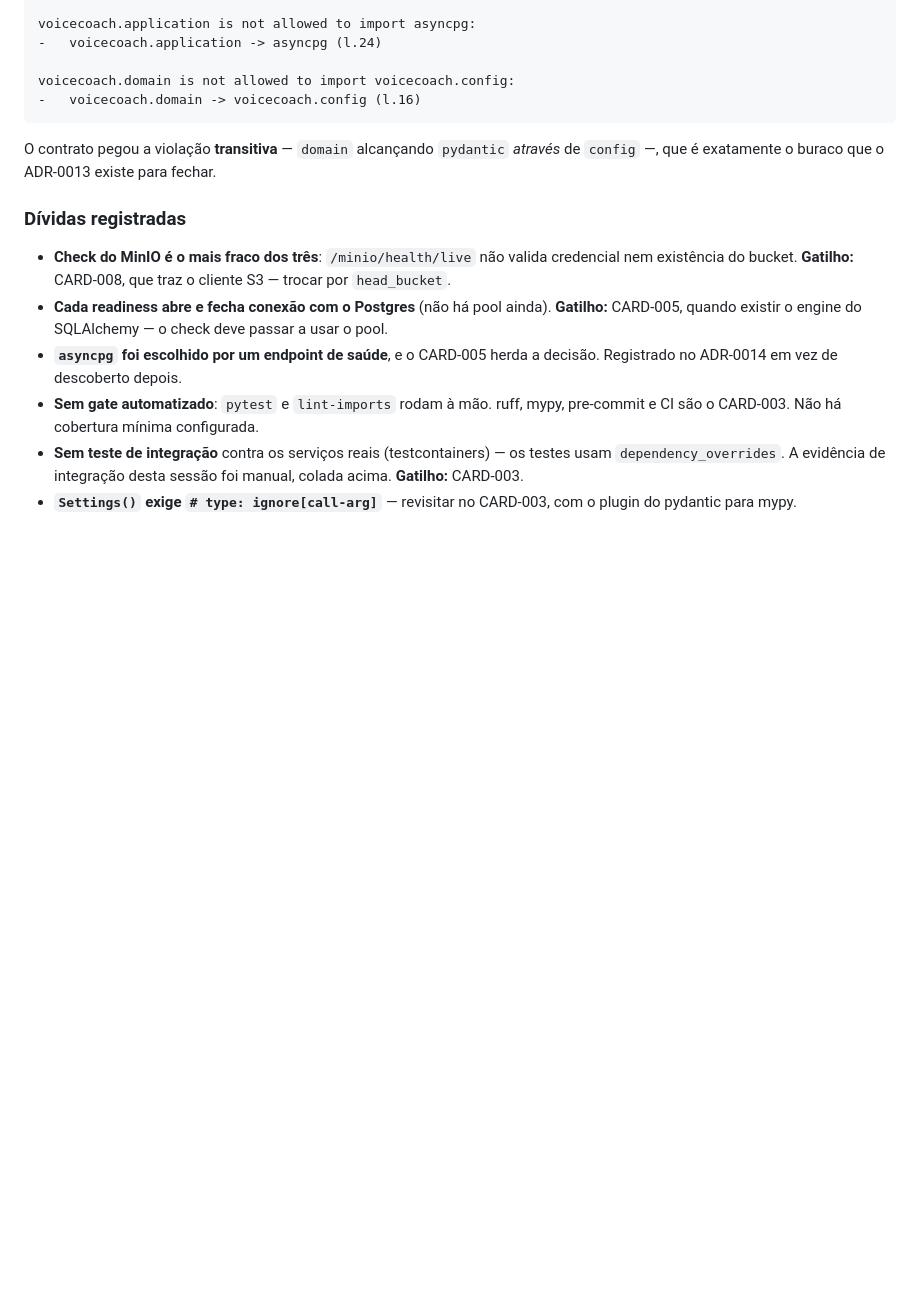
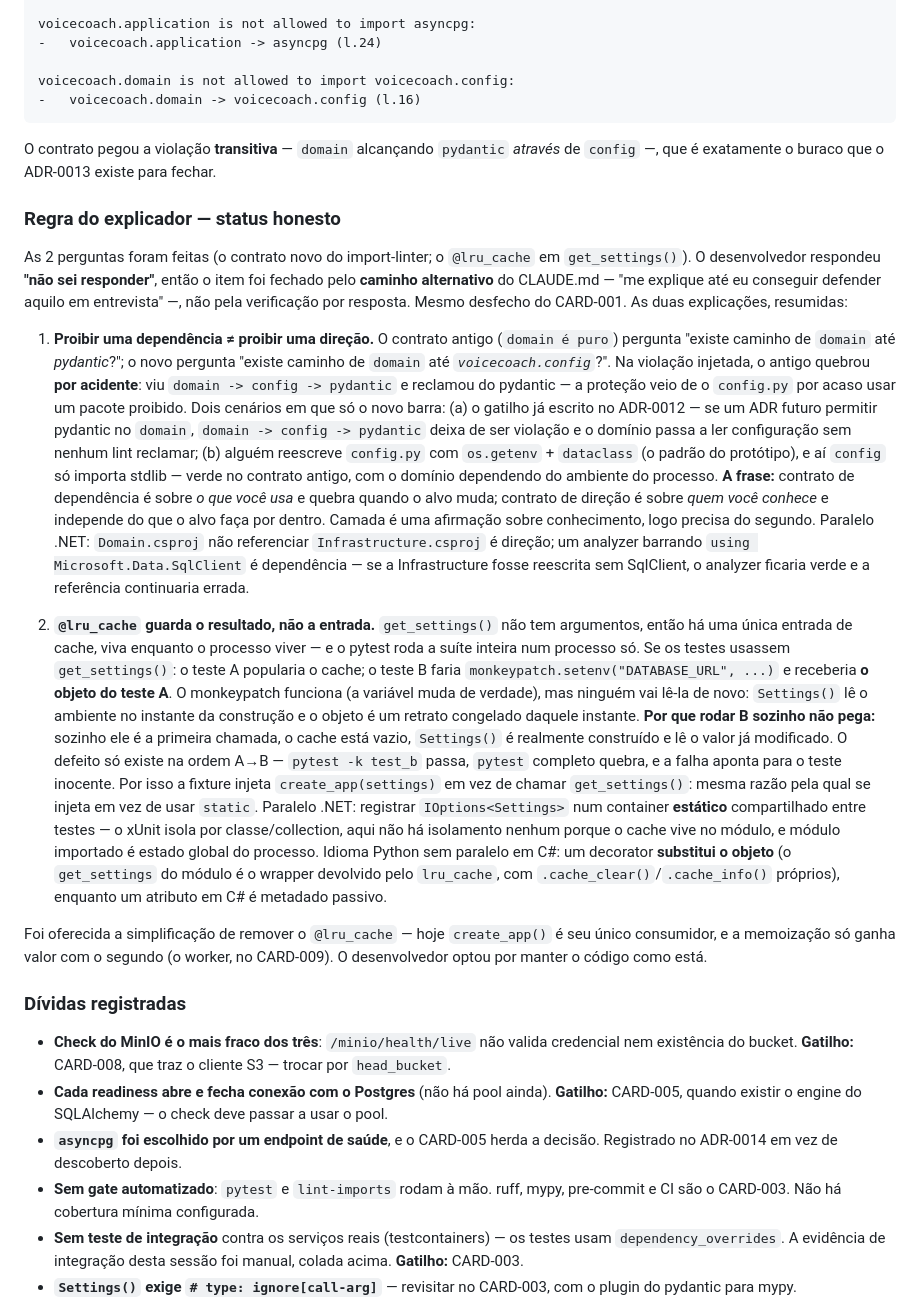
Before and after one commit to luanfiszer/Voicecoach, a Markdown page: docs/backlog/CARD-002-docker-compose-config-tipada-health.md, the part around the change. Drawn GitHub-style; blank space fills up the shorter version.

Commit message:
CARD-002: registra o fechamento da regra do explicador
As 2 perguntas foram feitas e não foram respondidas ("não sei responder"),
então o item da DoD fecha pelo caminho alternativo do CLAUDE.md — explicar
até o código ser defensável — e não pela verificação por resposta. Mesmo
desfecho do CARD-001.

O card passa a carregar as duas explicações, porque são o produto real desta
sessão: a diferença entre proibir uma dependência e proibir uma direção no
import-linter, e por que memoizar get_settings() com @lru_cache tornaria os
testes sensíveis à ordem de execução.

Fica anotado que a simplificação (remover o @lru_cache, já que create_app é
hoje seu único consumidor) foi oferecida e recusada — é decisão de manter,
não omissão.

```diff
--- a/docs/backlog/CARD-002-docker-compose-config-tipada-health.md
+++ b/docs/backlog/CARD-002-docker-compose-config-tipada-health.md
@@ -218,6 +218,59 @@ O contrato pegou a violação **transitiva** — `domain` alcançando `pydantic`
 *através* de `config` —, que é exatamente o buraco que o ADR-0013 existe para
 fechar.
 
+### Regra do explicador — status honesto
+
+As 2 perguntas foram feitas (o contrato novo do import-linter; o `@lru_cache` em
+`get_settings()`). O desenvolvedor respondeu **"não sei responder"**, então o
+item foi fechado pelo **caminho alternativo** do CLAUDE.md — "me explique até eu
+conseguir defender aquilo em entrevista" —, não pela verificação por resposta.
+Mesmo desfecho do CARD-001. As duas explicações, resumidas:
+
+1. **Proibir uma dependência ≠ proibir uma direção.** O contrato antigo
+   (`domain é puro`) pergunta "existe caminho de `domain` até *pydantic*?"; o
+   novo pergunta "existe caminho de `domain` até *`voicecoach.config`*?". Na
+   violação injetada, o antigo quebrou **por acidente**: viu
+   `domain -> config -> pydantic` e reclamou do pydantic — a proteção veio de o
+   `config.py` por acaso usar um pacote proibido. Dois cenários em que só o novo
+   barra: (a) o gatilho já escrito no ADR-0012 — se um ADR futuro permitir
+   pydantic no `domain`, `domain -> config -> pydantic` deixa de ser violação e
+   o domínio passa a ler configuração sem nenhum lint reclamar; (b) alguém
+   reescreve `config.py` com `os.getenv` + `dataclass` (o padrão do protótipo),
+   e aí `config` só importa stdlib — verde no contrato antigo, com o domínio
+   dependendo do ambiente do processo. **A frase:** contrato de dependência é
+   sobre *o que você usa* e quebra quando o alvo muda; contrato de direção é
+   sobre *quem você conhece* e independe do que o alvo faça por dentro. Camada é
+   uma afirmação sobre conhecimento, logo precisa do segundo. Paralelo .NET:
+   `Domain.csproj` não referenciar `Infrastructure.csproj` é direção; um
+   analyzer barrando `using Microsoft.Data.SqlClient` é dependência — se a
+   Infrastructure fosse reescrita sem SqlClient, o analyzer ficaria verde e a
+   referência continuaria errada.
+
+2. **`@lru_cache` guarda o resultado, não a entrada.** `get_settings()` não tem
+   argumentos, então há uma única entrada de cache, viva enquanto o processo
+   viver — e o pytest roda a suíte inteira num processo só. Se os testes usassem
+   `get_settings()`: o teste A popularia o cache; o teste B faria
+   `monkeypatch.setenv("DATABASE_URL", ...)` e receberia **o objeto do teste A**.
+   O monkeypatch funciona (a variável muda de verdade), mas ninguém vai lê-la de
+   novo: `Settings()` lê o ambiente no instante da construção e o objeto é um
+   retrato congelado daquele instante. **Por que rodar B sozinho não pega:**
+   sozinho ele é a primeira chamada, o cache está vazio, `Settings()` é
+   realmente construído e lê o valor já modificado. O defeito só existe na ordem
+   A→B — `pytest -k test_b` passa, `pytest` completo quebra, e a falha aponta
+   para o teste inocente. Por isso a fixture injeta `create_app(settings)` em vez
+   de chamar `get_settings()`: mesma razão pela qual se injeta em vez de usar
+   `static`. Paralelo .NET: registrar `IOptions<Settings>` num container
+   **estático** compartilhado entre testes — o xUnit isola por classe/collection,
+   aqui não há isolamento nenhum porque o cache vive no módulo, e módulo
+   importado é estado global do processo. Idioma Python sem paralelo em C#: um
+   decorator **substitui o objeto** (o `get_settings` do módulo é o wrapper
+   devolvido pelo `lru_cache`, com `.cache_clear()`/`.cache_info()` próprios),
+   enquanto um atributo em C# é metadado passivo.
+
+Foi oferecida a simplificação de remover o `@lru_cache` — hoje `create_app()` é
+seu único consumidor, e a memoização só ganha valor com o segundo (o worker, no
+CARD-009). O desenvolvedor optou por manter o código como está.
+
 ### Dívidas registradas
 
 - **Check do MinIO é o mais fraco dos três**: `/minio/health/live` não valida
```
